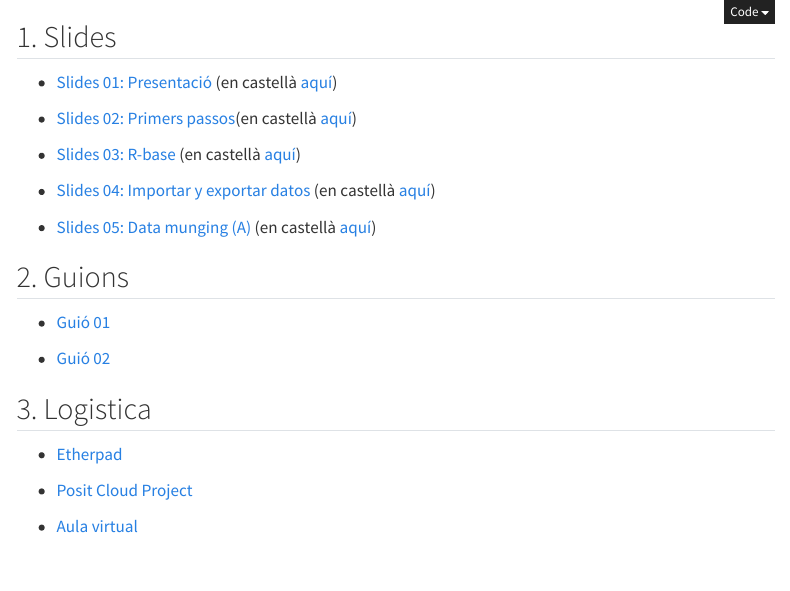
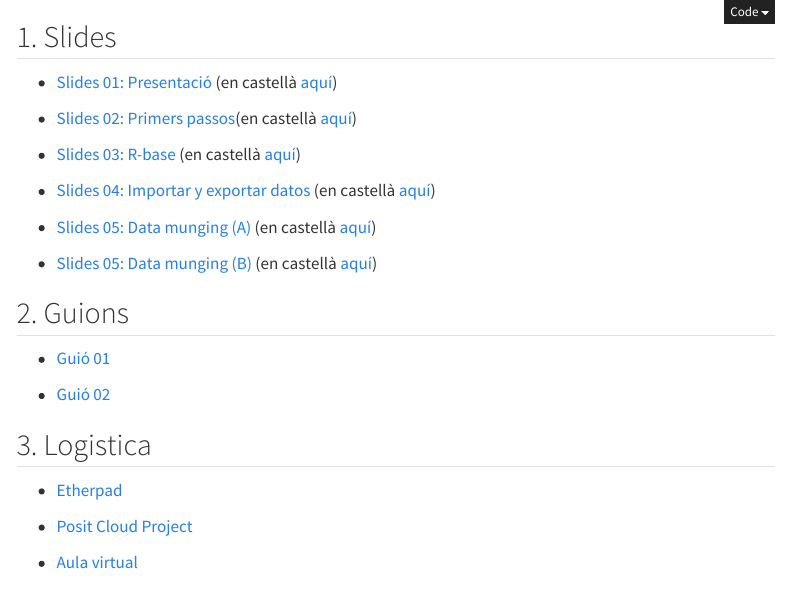
Before and after one commit to perezp44/ITA-24-25-web, a Quarto document (index.qmd): the page in a window 1100 px wide, from its top. Rendered offline with R 4.5, knitr and Pandoc in place of Quarto, with nearby package versions; menus at the side of the page are left out; long lines of code are wrapped.

Commit message:
slides_05b

```diff
--- a/index.qmd
+++ b/index.qmd
@@ -16,6 +16,8 @@ link-external-newwindow: true
 - [Slides 04: Importar y exportar datos](./slides/slides_04_cargar-datos_val.html){target="_blank"} (en castellà [aquí](./slides/slides_04_cargar-datos.html){target="_blank"})
 
 - [Slides 05: Data munging (A)](./slides/slides_05A_data-munging_val.html){target="_blank"} (en castellà [aquí](./slides/slides_05A_data-munging.html){target="_blank"})
+
+- [Slides 05: Data munging (B)](./slides/slides_05B_data-munging_val.html){target="_blank"} (en castellà [aquí](./slides/slides_05B_data-munging.html){target="_blank"})
 
 
 
```
Also changed, not shown: docs/search.json, slides/slides_05B_data-munging.html (added), slides/slides_05B_data-munging_val.html (added), 5 other files.
